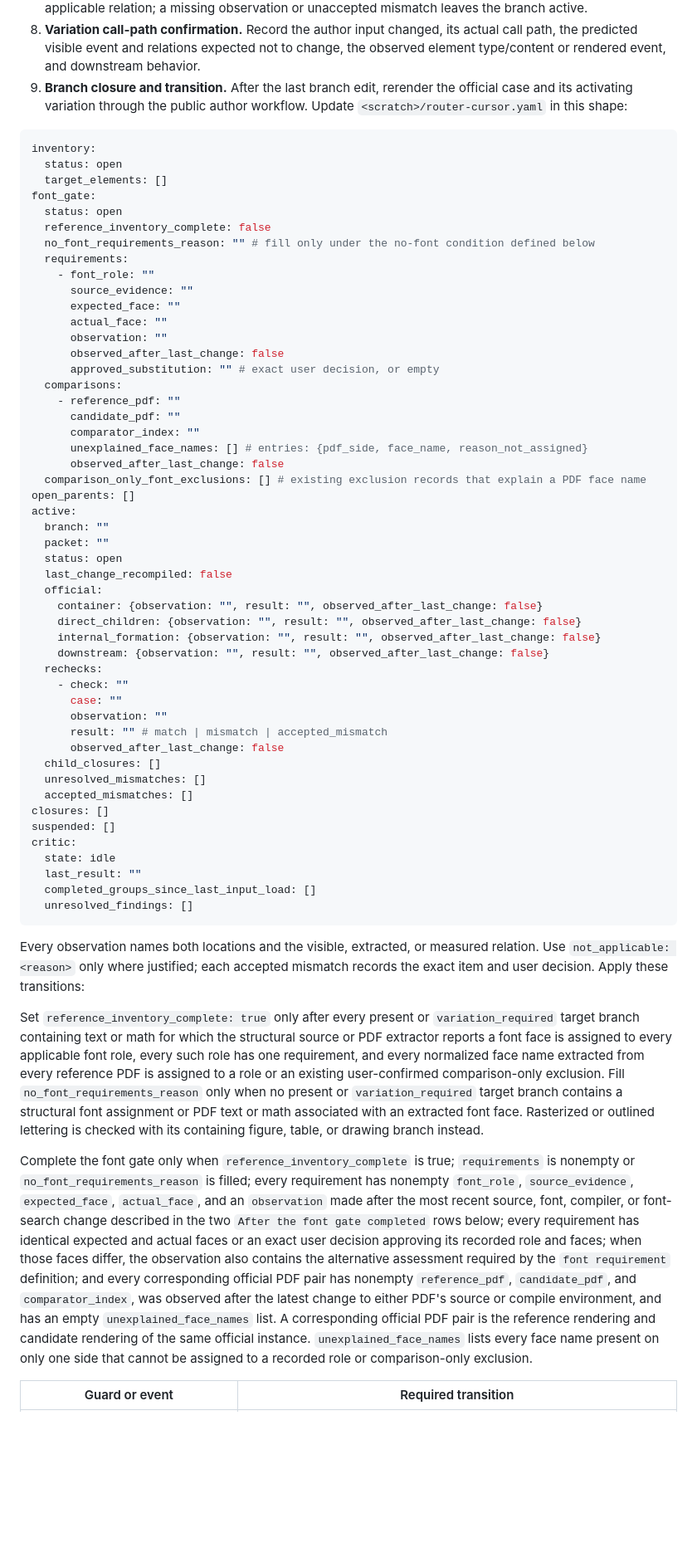
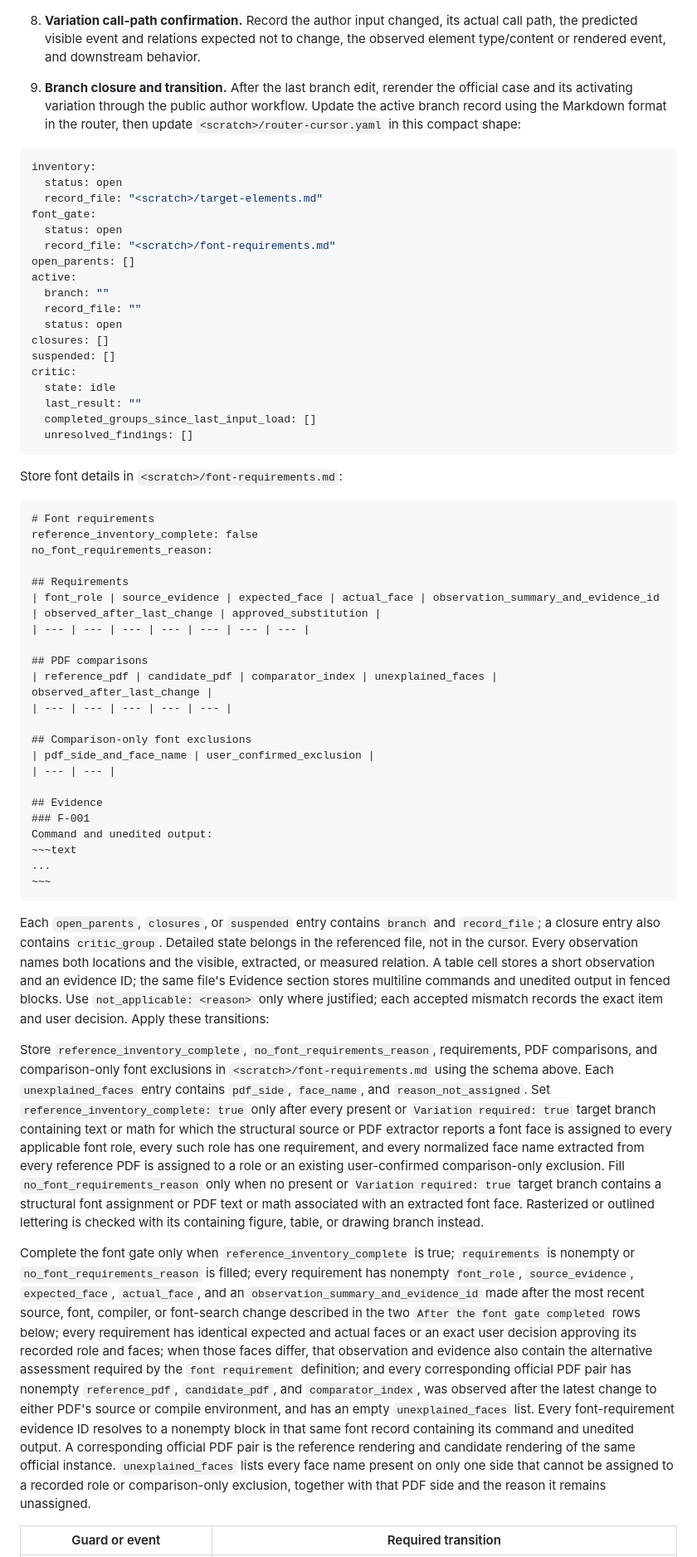
Before and after one commit to michikawa07/my-codex-skills, a Markdown page: skills/build-typst-template/SKILL.md, the part around one of its changes. Shown at 83% size. Drawn GitHub-style; blank space fills up the shorter version.

Commit message:
Track branch layout properties explicitly

````diff
--- a/skills/build-typst-template/SKILL.md
+++ b/skills/build-typst-template/SKILL.md
@@ -302,51 +329,21 @@ next. Revisit an earlier element when later evidence invalidates its record:
    the observed element type/content or rendered event, and downstream behavior.
 9. **Branch closure and transition.** After the last branch edit, rerender the
    official case and its activating variation through the public author workflow.
-   Update `<scratch>/router-cursor.yaml` in this shape:
+   Update the active branch record using the Markdown format in the router, then
+   update `<scratch>/router-cursor.yaml` in this compact shape:
 
 ```yaml
 inventory:
   status: open
-  target_elements: []
+  record_file: "<scratch>/target-elements.md"
 font_gate:
   status: open
-  reference_inventory_complete: false
-  no_font_requirements_reason: "" # fill only under the no-font condition defined below
-  requirements:
-    - font_role: ""
-      source_evidence: ""
-      expected_face: ""
-      actual_face: ""
-      observation: ""
-      observed_after_last_change: false
-      approved_substitution: "" # exact user decision, or empty
-  comparisons:
-    - reference_pdf: ""
-      candidate_pdf: ""
-      comparator_index: ""
-      unexplained_face_names: [] # entries: {pdf_side, face_name, reason_not_assigned}
-      observed_after_last_change: false
-  comparison_only_font_exclusions: [] # existing exclusion records that explain a PDF face name
+  record_file: "<scratch>/font-requirements.md"
 open_parents: []
 active:
   branch: ""
-  packet: ""
+  record_file: ""
   status: open
-  last_change_recompiled: false
-  official:
-    container: {observation: "", result: "", observed_after_last_change: false}
-    direct_children: {observation: "", result: "", observed_after_last_change: false}
-    internal_formation: {observation: "", result: "", observed_after_last_change: false}
-    downstream: {observation: "", result: "", observed_after_last_change: false}
-  rechecks:
-    - check: ""
-      case: ""
-      observation: ""
-      result: "" # match | mismatch | accepted_mismatch
-      observed_after_last_change: false
-  child_closures: []
-  unresolved_mismatches: []
-  accepted_mismatches: []
 closures: []
 suspended: []
 critic:
@@ -356,28 +353,66 @@ critic:
   unresolved_findings: []
 ```
 
-   Every observation names both locations and the visible, extracted, or measured
-   relation. Use `not_applicable: <reason>` only where justified; each accepted
-   mismatch records the exact item and user decision. Apply these transitions:
+   Store font details in `<scratch>/font-requirements.md`:
 
-   Set `reference_inventory_complete: true` only after every present or `variation_required` target branch containing
+```markdown
+# Font requirements
+reference_inventory_complete: false
+no_font_requirements_reason:
+
+## Requirements
+| font_role | source_evidence | expected_face | actual_face | observation_summary_and_evidence_id | observed_after_last_change | approved_substitution |
+| --- | --- | --- | --- | --- | --- | --- |
+
+## PDF comparisons
+| reference_pdf | candidate_pdf | comparator_index | unexplained_faces | observed_after_last_change |
+| --- | --- | --- | --- | --- |
+
+## Comparison-only font exclusions
+| pdf_side_and_face_name | user_confirmed_exclusion |
+| --- | --- |
+
+## Evidence
+### F-001
+Command and unedited output:
+~~~text
+...
+~~~
+```
+
+   Each `open_parents`, `closures`, or `suspended` entry contains `branch` and
+   `record_file`; a closure entry also contains `critic_group`. Detailed state
+   belongs in the referenced file, not in the cursor. Every observation names
+   both locations and the visible, extracted, or measured relation. A table cell
+   stores a short observation and an evidence ID; the same file's Evidence
+   section stores multiline commands and unedited output in fenced blocks. Use
+   `not_applicable: <reason>` only where justified; each accepted mismatch
+   records the exact item and user decision. Apply these transitions:
+
+   Store `reference_inventory_complete`, `no_font_requirements_reason`, requirements, PDF comparisons, and
+   comparison-only font exclusions in `<scratch>/font-requirements.md` using the schema above. Each
+   `unexplained_faces` entry contains `pdf_side`, `face_name`, and
+   `reason_not_assigned`. Set `reference_inventory_complete: true` only after every present or
+   `Variation required: true` target branch containing
    text or math for which the structural source or PDF extractor reports a font face is assigned to every applicable
    font role, every such role has one requirement, and every normalized face
    name extracted from every reference PDF is assigned to a role or an existing user-confirmed comparison-only
-   exclusion. Fill `no_font_requirements_reason` only when no present or `variation_required` target branch contains a
+   exclusion. Fill `no_font_requirements_reason` only when no present or `Variation required: true` target branch contains a
    structural font assignment or PDF text or math associated with an extracted font face. Rasterized or outlined
    lettering is checked with its containing figure, table, or drawing branch instead.
 
    Complete the font gate only when `reference_inventory_complete` is true; `requirements` is nonempty or
    `no_font_requirements_reason` is filled; every requirement has nonempty `font_role`, `source_evidence`,
-   `expected_face`, `actual_face`, and an `observation` made after the most recent source, font, compiler, or font-search
+   `expected_face`, `actual_face`, and an `observation_summary_and_evidence_id` made after the most recent source, font, compiler, or font-search
    change described in the two `After the font gate completed` rows below; every requirement has
    identical expected and actual faces or an exact user decision approving its recorded role and faces; when those faces
-   differ, the observation also contains the alternative assessment required by the `font requirement` definition; and every
+   differ, that observation and evidence also contain the alternative assessment required by the `font requirement` definition; and every
    corresponding official PDF pair has nonempty `reference_pdf`, `candidate_pdf`, and `comparator_index`, was observed
-   after the latest change to either PDF's source or compile environment, and has an empty `unexplained_face_names` list. A corresponding official PDF pair is
-   the reference rendering and candidate rendering of the same official instance. `unexplained_face_names` lists every
-   face name present on only one side that cannot be assigned to a recorded role or comparison-only exclusion.
+   after the latest change to either PDF's source or compile environment, and has an empty `unexplained_faces` list. Every
+   font-requirement evidence ID resolves to a nonempty block in that same font record containing its command and unedited
+   output. A corresponding official PDF pair is the reference rendering and candidate rendering of the same official
+   instance. `unexplained_faces` lists every face name present on only one side that cannot be assigned to a recorded role
+   or comparison-only exclusion, together with that PDF side and the reason it remains unassigned.
 
 | Guard or event | Required transition |
 | --- | --- |
````
Also changed, not shown: other parts of skills/build-typst-template/SKILL.md (+70 -40 lines), 1 other file.
